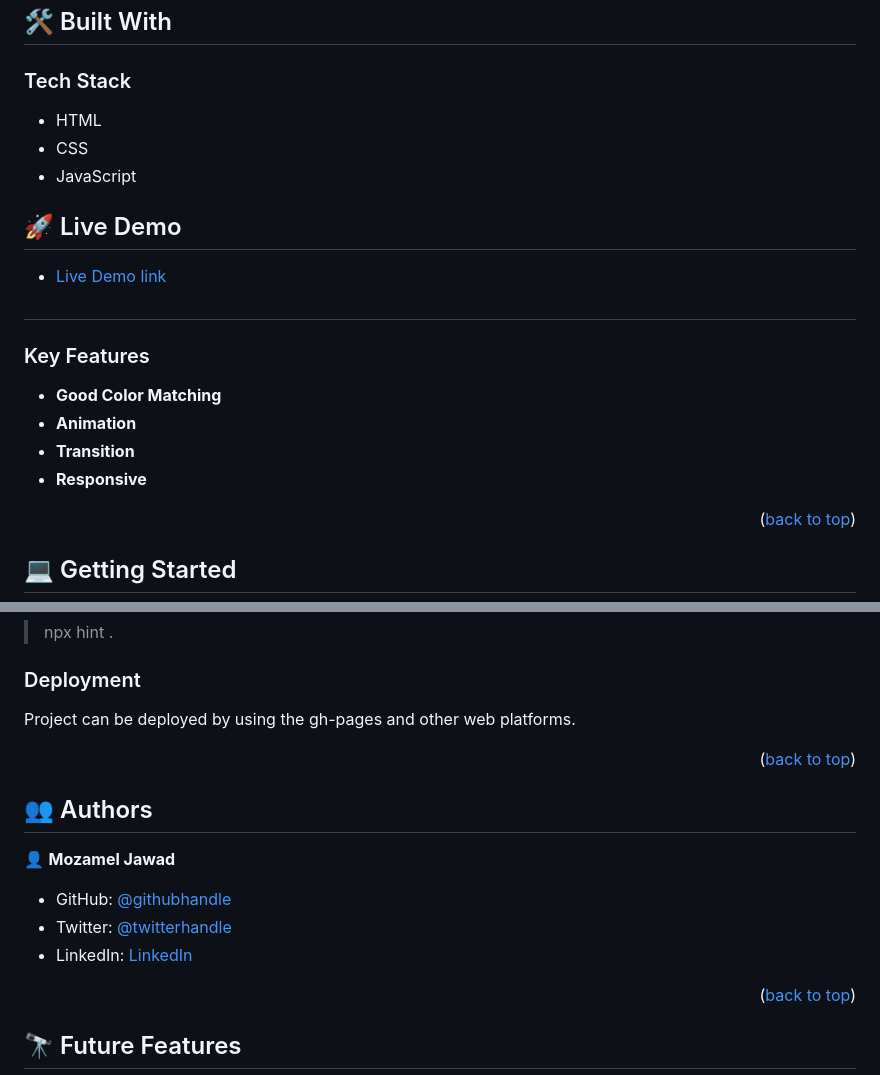
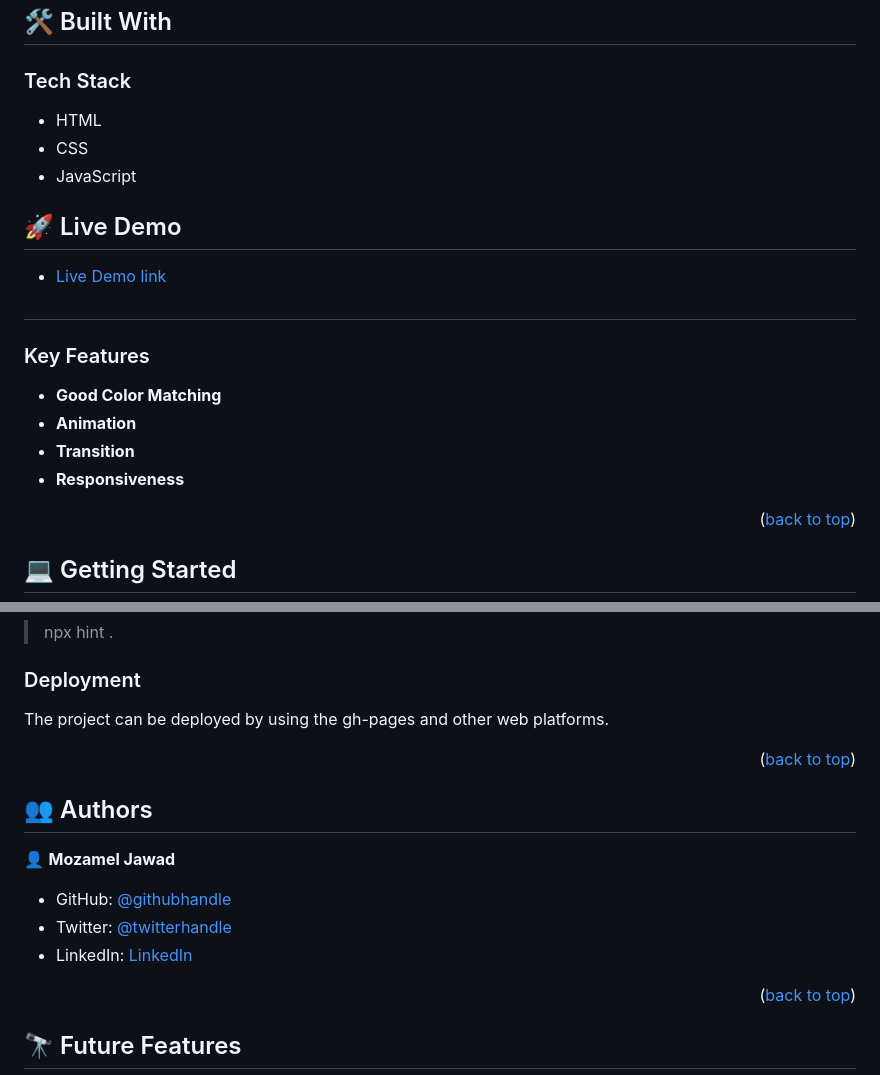
Before and after one commit to MozamelJawad/My_Portfolio, a Markdown page: README.md, 2 parts joined by grey strips. Rendered like a GitHub page.

```diff
--- a/README.md
+++ b/README.md
@@ -33,15 +33,9 @@
 ### Tech Stack <a name="tech-stack"></a>
 
   <ul>
-    <li>
-      HTML
-    </li>
-    <li>
-      CSS
-    </li>
-    <li>
-      JavaScript
-    </li>
+    <li>HTML</li>
+    <li>CSS</li>
+    <li>JavaScript</li>
   </ul>
 
 ## 🚀 Live Demo <a name="live-demo"></a>
@@ -56,7 +50,7 @@
 - **Good Color Matching**
 - **Animation**
 - **Transition**
-- **Responsive**
+- **Responsiveness**
 
 <p align="right">(<a href="#readme-top">back to top</a>)</p>
 
@@ -98,7 +92,7 @@ To run the project, execute the following command:
 
 ### Deployment
 
-Project can be deployed by using the gh-pages and other web platforms.
+The project can be deployed by using the gh-pages and other web platforms.
 
 <p align="right">(<a href="#readme-top">back to top</a>)</p>
 
```
Also changed, not shown: other parts of README.md (+1 -1 lines).
